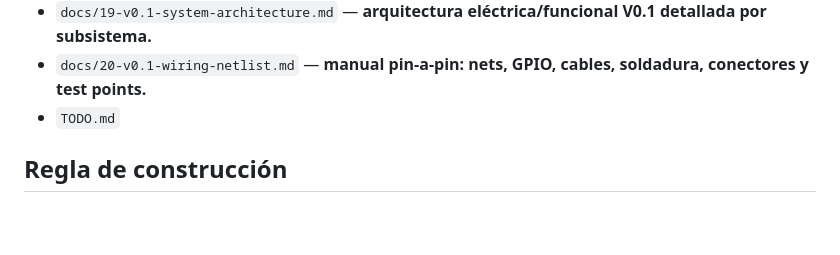
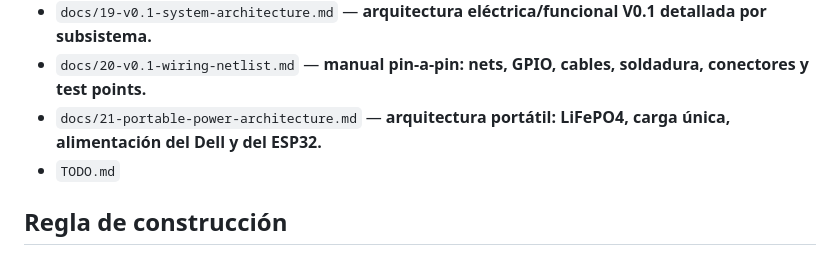
Before and after one commit to Jesus-Medina/Cyberdeck-R5-ESP32, a Markdown page: README.md, the part around the change. Rendered like a GitHub page; blank space fills up the shorter version.

Commit message:
docs: link portable power architecture

```diff
--- a/README.md
+++ b/README.md
@@ -202,6 +202,7 @@ Incluye:
 - `docs/18-display-control-ir-lab.md` — control remoto de TV/signage propio y laboratorio IR/sub-GHz.
 - `docs/19-v0.1-system-architecture.md` — **arquitectura eléctrica/funcional V0.1 detallada por subsistema.**
 - `docs/20-v0.1-wiring-netlist.md` — **manual pin-a-pin: nets, GPIO, cables, soldadura, conectores y test points.**
+- `docs/21-portable-power-architecture.md` — **arquitectura portátil: LiFePO4, carga única, alimentación del Dell y del ESP32.**
 - `TODO.md`
 
 ## Regla de construcción
```
